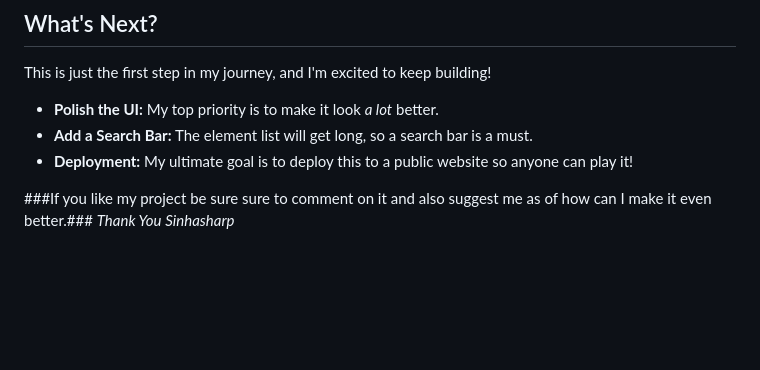
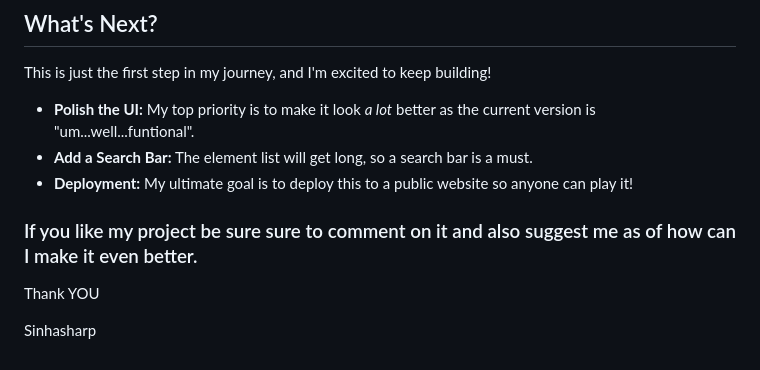
Before and after one commit to Sinhasharp/Infinite-craft-clone, a Markdown page: README.md, the part around the change. Rendered like a GitHub page; blank space fills up the shorter version.

Commit message:
Enhance README with clearer UI goals and closing remarks
Updated the UI polishing goal description and improved closing remarks.

```diff
--- a/README.md
+++ b/README.md
@@ -105,11 +105,12 @@ Interested in running it yourself? Here's how:
 ## What's Next?
 
 This is just the first step in my journey, and I'm excited to keep building!
-* **Polish the UI:** My top priority is to make it look *a lot* better.
+* **Polish the UI:** My top priority is to make it look *a lot* better as the current version is "um...well...funtional".
 * **Add a Search Bar:** The element list will get long, so a search bar is a must.
 * **Deployment:** My ultimate goal is to deploy this to a public website so anyone can play it!
 
 
-###If you like my project be sure sure to comment on it and also suggest me as of how can I make it even better.###
-*Thank You*
-*Sinhasharp*
+### If you like my project be sure sure to comment on it and also suggest me as of how can I make it even better.
+Thank YOU
+
+Sinhasharp
```
